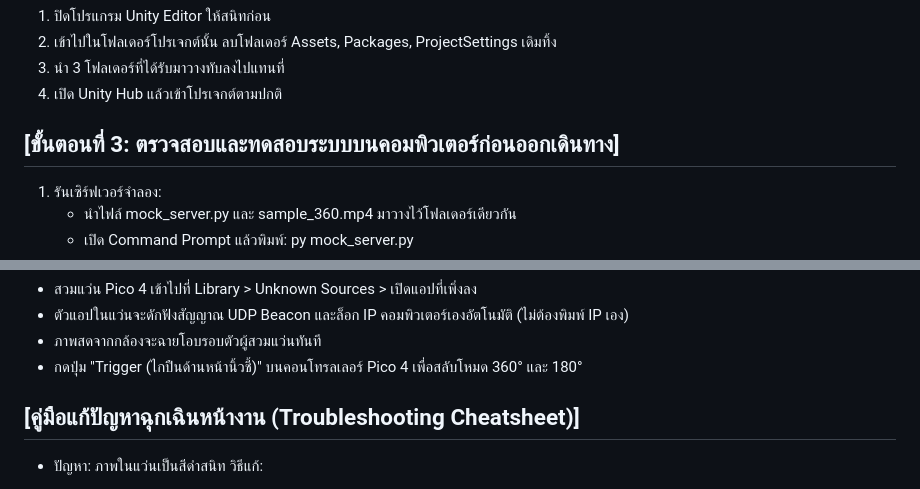
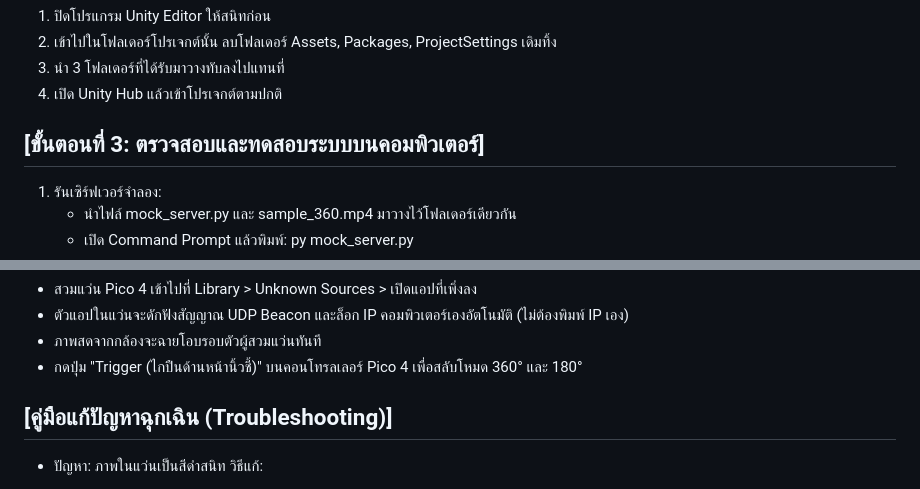
Before and after one commit to 6710625028/Project-360, a Markdown page: VR + 360 live/README.md, 2 parts joined by grey strips. Drawn GitHub-style.

Commit message:
update 360 readme

```diff
--- a/VR + 360 live/README.md
+++ b/VR + 360 live/README.md
@@ -41,7 +39,7 @@
 4. เปิด Unity Hub แล้วเข้าโปรเจกต์ตามปกติ
 
 
-[ขั้นตอนที่ 3: ตรวจสอบและทดสอบระบบบนคอมพิวเตอร์ก่อนออกเดินทาง]
+[ขั้นตอนที่ 3: ตรวจสอบและทดสอบระบบบนคอมพิวเตอร์]
 --------------------------------------------------------------------------------
 1. รันเซิร์ฟเวอร์จำลอง:
    - นำไฟล์ mock_server.py และ sample_360.mp4 มาวางไว้โฟลเดอร์เดียวกัน
@@ -101,7 +99,7 @@
    - กดปุ่ม "Trigger (ไกปืนด้านหน้านิ้วชี้)" บนคอนโทรลเลอร์ Pico 4 เพื่อสลับโหมด 360° และ 180°
 
 
-[คู่มือแก้ปัญหาฉุกเฉินหน้างาน (Troubleshooting Cheatsheet)]
+[คู่มือแก้ปัญหาฉุกเฉิน (Troubleshooting)]
 --------------------------------------------------------------------------------
 - ปัญหา: ภาพในแว่นเป็นสีดำสนิท
   วิธีแก้:
```
Also changed, not shown: other parts of VR + 360 live/README.md (+0 -2 lines).
